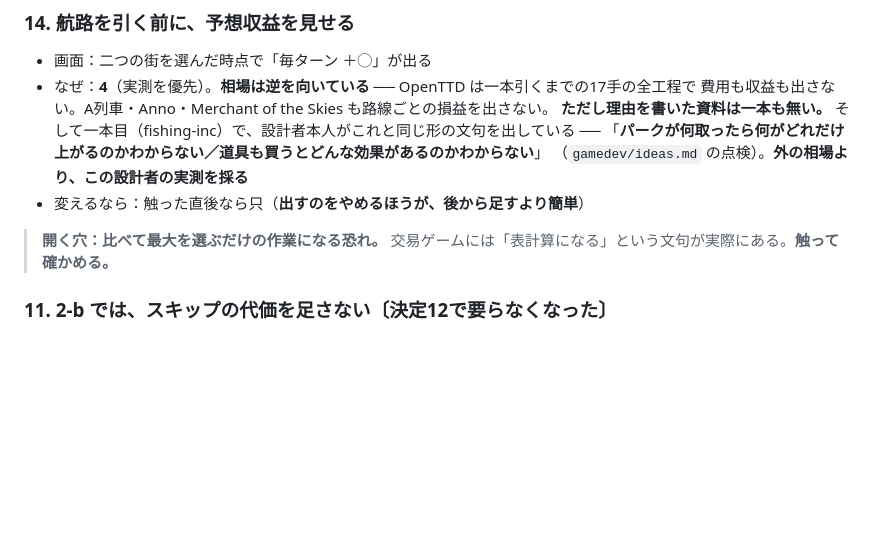
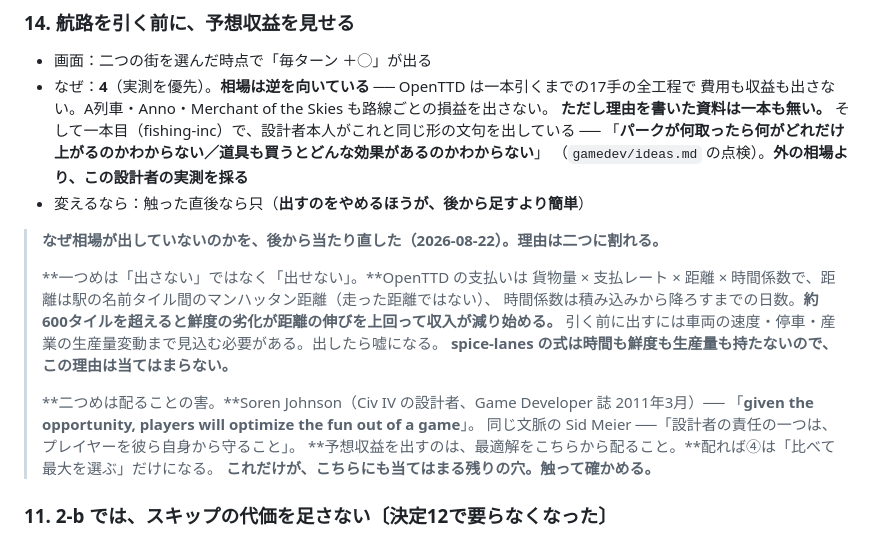
Before and after one commit to gabettifc-jp/spice-lanes, a Markdown page: decisions.md, the part around the change. Drawn GitHub-style; blank space fills up the shorter version.

Commit message:
予想収益を出さない相場の理由を、当たり直して二つに割る
決定14の脇に書き足した。

一つめは「出さない」ではなく「出せない」。OpenTTD の支払いは
貨物量×支払レート×距離×時間係数で、距離は駅の名前タイル間のマンハッタン距離、
時間係数は積み込みから降ろすまでの日数。約600タイルで収入が減り始める。
引く前に出したら嘘になる。spice-lanes の式にはその要素が無いので当てはまらない。

二つめは配ることの害。Soren Johnson「機会があれば、プレイヤーはそのゲームから
面白さを最適化して取り除く」。予想収益を出すのは最適解を配ること。
こちらに当てはまるのはこちらだけで、触れば分かる。

Co-Authored-By: Claude Opus 5 <noreply@anthropic.com>
Claude-Session: https://claude.ai/code/session_014NWpGp8q3JoAHPgULJq2TT

```diff
--- a/decisions.md
+++ b/decisions.md
@@ -115,8 +115,19 @@
   （`gamedev/ideas.md` の点検）。**外の相場より、この設計者の実測を採る**
 - 変えるなら：触った直後なら只（**出すのをやめるほうが、後から足すより簡単**）
 
-> **開く穴：比べて最大を選ぶだけの作業になる恐れ。**
-> 交易ゲームには「表計算になる」という文句が実際にある。**触って確かめる。**
+> **なぜ相場が出していないのかを、後から当たり直した（2026-08-22）。理由は二つに割れる。**
+>
+> **一つめは「出さない」ではなく「出せない」。**OpenTTD の支払いは
+> 貨物量 × 支払レート × 距離 × 時間係数で、距離は駅の名前タイル間のマンハッタン距離（走った距離ではない）、
+> 時間係数は積み込みから降ろすまでの日数。**約600タイルを超えると鮮度の劣化が距離の伸びを上回って収入が減り始める。**
+> 引く前に出すには車両の速度・停車・産業の生産量変動まで見込む必要がある。出したら嘘になる。
+> **spice-lanes の式は時間も鮮度も生産量も持たないので、この理由は当てはまらない。**
+>
+> **二つめは配ることの害。**Soren Johnson（Civ IV の設計者、Game Developer 誌 2011年3月）──
+> 「**given the opportunity, players will optimize the fun out of a game**」。
+> 同じ文脈の Sid Meier ──「設計者の責任の一つは、プレイヤーを彼ら自身から守ること」。
+> **予想収益を出すのは、最適解をこちらから配ること。**配れば④は「比べて最大を選ぶ」だけになる。
+> **これだけが、こちらにも当てはまる残りの穴。触って確かめる。**
 
 ### 11. 2-b では、スキップの代価を足さない〔**決定12で要らなくなった**〕
 
```
